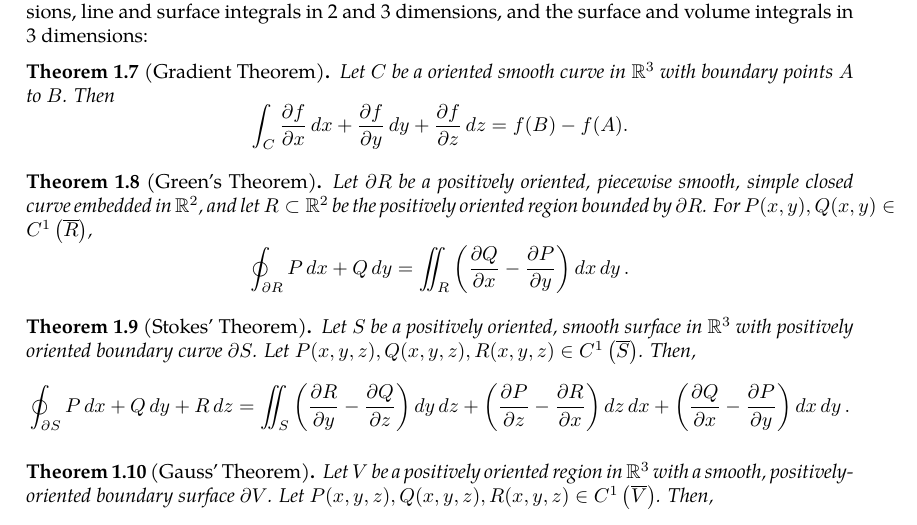
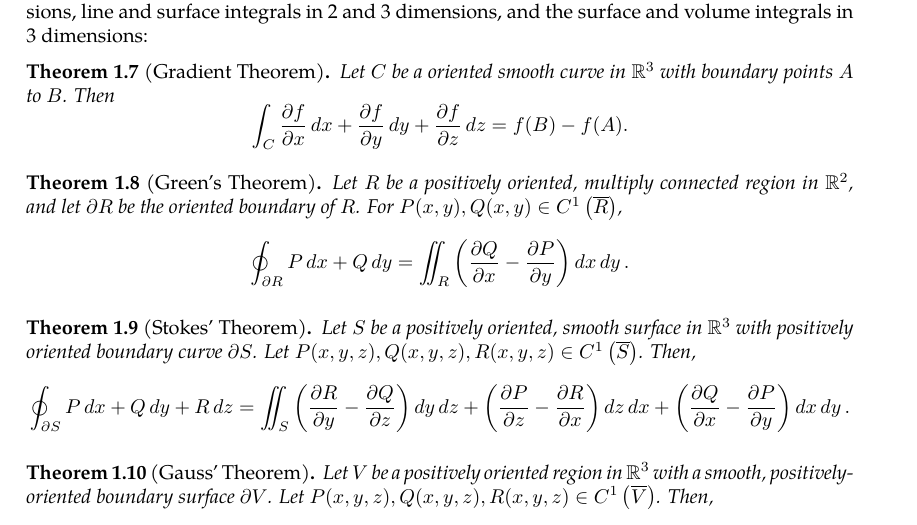
Before and after one commit to slipperking/complex-analysis-latex, a LaTeX document (main.tex): part of page 5 of 7, cut so that both start at the same text. Compiled offline with pdfLaTeX.

Commit message:
overleaf_to_git (Sat May 17 15:29:26 2025 -0700): update main.tex from r1166 to r1177

```diff
--- a/main.tex
+++ b/main.tex
@@ -141,7 +141,7 @@ Let \(C\) be a oriented smooth curve in \(\mathbb{R}^3\) with boundary points $A
 \[\int_C\pdv{f}{x} \ddx+\pdv{f}{y}\ddy+\pdv{f}{z}\ddz=f(B)-f(A).\]
 \end{theorem}
 \begin{theorem}[Green's Theorem]\label{theorem:realgreen}
-    Let \(\partial R\) be a positively oriented, piecewise smooth, simple closed curve embedded in $\mathbb{R}^2$, and let \(R\subset\mathbb{R}^2\) be the positively oriented region bounded by \(\partial R\). For \(P(x,y),Q(x,y)\in C^1\left(\overline{R}\right)\),
+    Let \(R\) be a positively oriented, multiply connected region in $\mathbb{R}^2$, and let \(\partial R\) be the oriented boundary of \(R\). For \(P(x,y),Q(x,y)\in C^1\left(\overline{R}\right)\),
     \[\oint_{\partial R} P\ddx+Q\ddy=\iint_R\left(\pdv{Q}{x}-\pdv{P}{y}\right)\ddx\ddy.\]
 \end{theorem}
 \begin{theorem}[Stokes' Theorem]\label{theorem:kelvinstokes}
```
